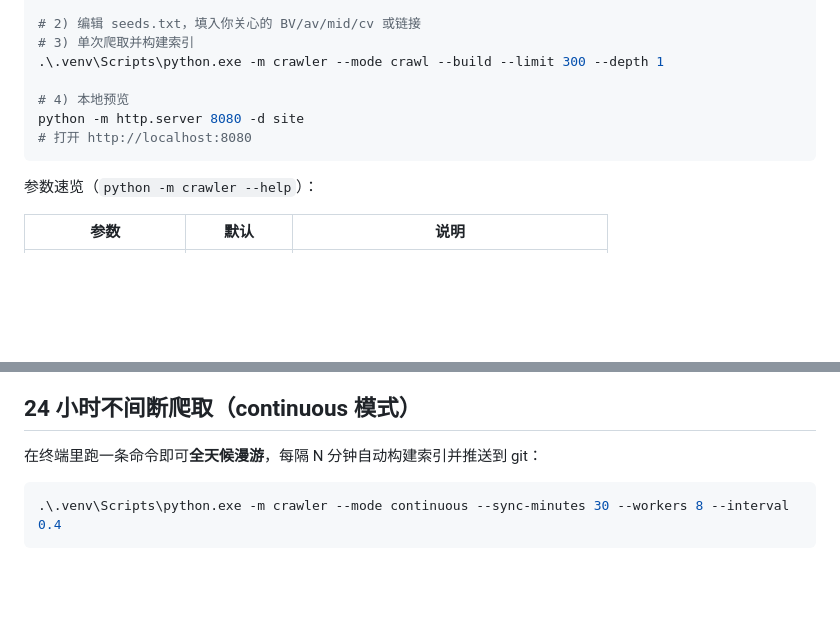
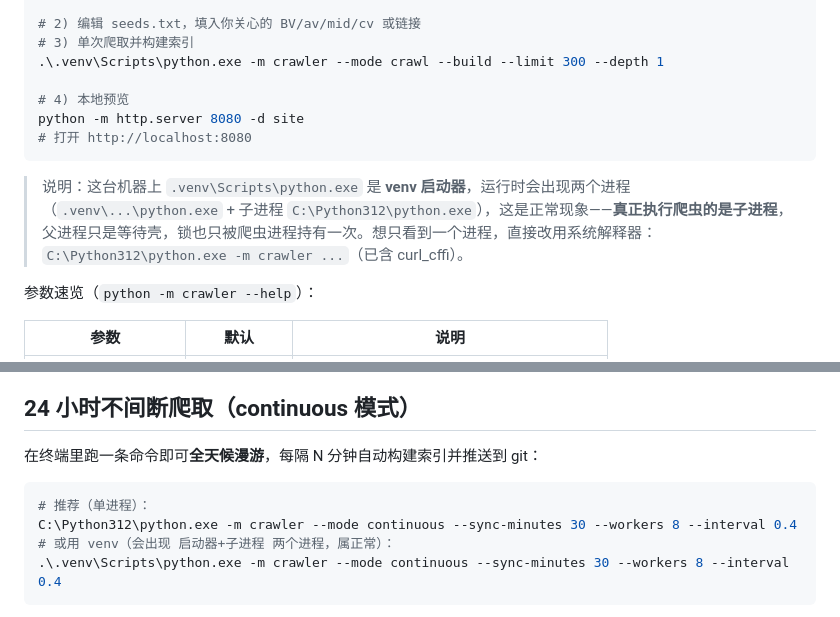
Before and after one commit to momordica2020/BiliSearch, a Markdown page: README.md, 2 parts joined by grey strips. Drawn GitHub-style; blank space fills up the shorter version.

Commit message:
docs: 说明 venv 启动器会产生父子两个进程（正常现象），推荐用系统 Python 单进程运行

````diff
--- a/README.md
+++ b/README.md
@@ -63,6 +63,8 @@ python -m http.server 8080 -d site
 # 打开 http://localhost:8080
 ```
 
+> 说明：这台机器上 `.venv\Scripts\python.exe` 是 **venv 启动器**，运行时会出现两个进程（`.venv\...\python.exe` + 子进程 `C:\Python312\python.exe`），这是正常现象——**真正执行爬虫的是子进程**，父进程只是等待壳，锁也只被爬虫进程持有一次。想只看到一个进程，直接改用系统解释器：`C:\Python312\python.exe -m crawler ...`（已含 curl_cffi）。
+
 参数速览（`python -m crawler --help`）：
 
 | 参数 | 默认 | 说明 |
@@ -89,6 +91,9 @@ python -m http.server 8080 -d site
 在终端里跑一条命令即可**全天候漫游**，每隔 N 分钟自动构建索引并推送到 git：
 
 ```powershell
+# 推荐（单进程）：
+C:\Python312\python.exe -m crawler --mode continuous --sync-minutes 30 --workers 8 --interval 0.4
+# 或用 venv（会出现 启动器+子进程 两个进程，属正常）：
 .\.venv\Scripts\python.exe -m crawler --mode continuous --sync-minutes 30 --workers 8 --interval 0.4
 ```
 
````
